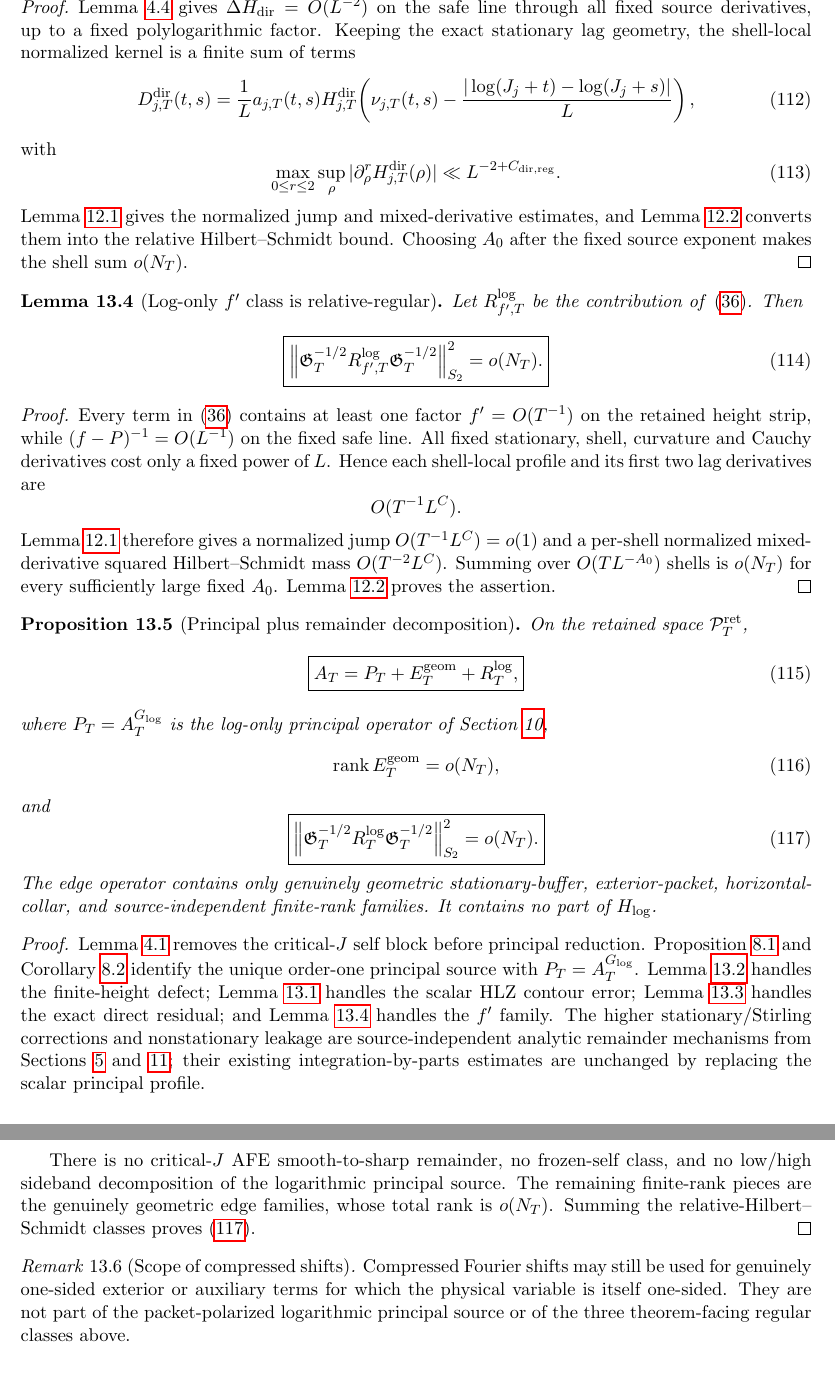
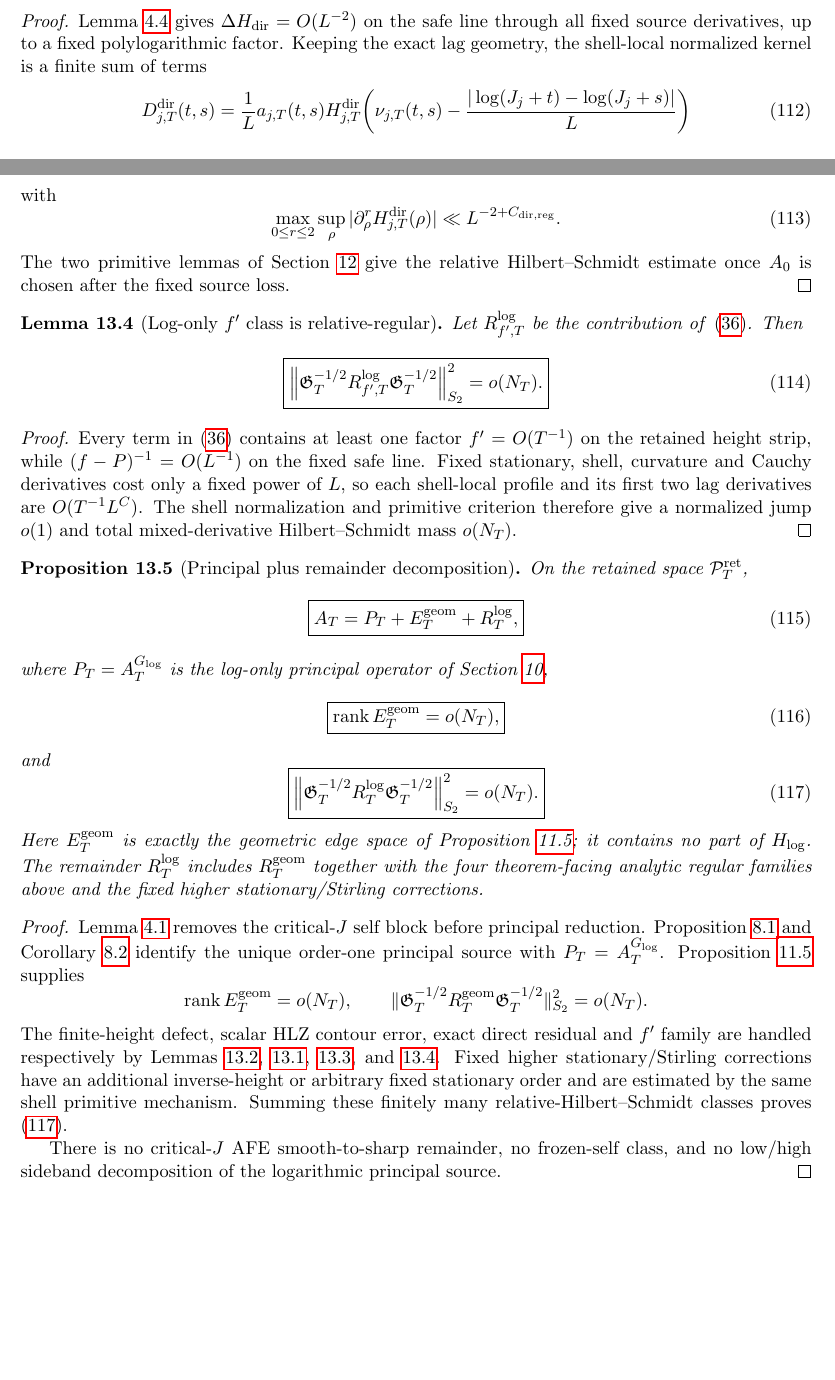
Before and after one commit to evaristebernhard/zetazero, a LaTeX paper (main.tex, which reads sections/11_logonly_remainder.tex): two parts of pages 32 and 33 of 42 before the commit and two parts of pages 31 and 32 of 42 after it, joined at a grey line, cut at the place of the change, the shorter picture padded with empty space. Compiled offline with pdfLaTeX.

Commit message:
docs(paper): close geometric leakage in log-only final decomposition

```diff
--- a/sections/11_logonly_remainder.tex
+++ b/sections/11_logonly_remainder.tex
@@ -116,16 +105,15 @@ No low-rank compressed-shift decomposition is used.
 \begin{proof}
 Lemma~\ref{lem:deltaH-dir-small} gives
 $\Delta H_{\rm dir}=O(L^{-2})$ on the safe line through all fixed source
-derivatives, up to a fixed polylogarithmic factor.  Keeping the exact
-stationary lag geometry, the shell-local normalized kernel is a finite sum of
-terms
+derivatives, up to a fixed polylogarithmic factor.  Keeping the exact lag
+geometry, the shell-local normalized kernel is a finite sum of terms
 \begin{equation}
 D_{j,T}^{\rm dir}(t,s)
 =\frac1L a_{j,T}(t,s)
 H_{j,T}^{\rm dir}\!\left(
 \nu_{j,T}(t,s)-
 \frac{|\log(J_j+t)-\log(J_j+s)|}{L}
-\right),
+\right)
 \label{eq:deltaH-dir-shell-kernel}
 \end{equation}
 with
@@ -135,11 +123,9 @@ with
 \ll L^{-2+C_{\rm dir,reg}}.
 \label{eq:deltaH-dir-profile-bound}
 \end{equation}
-Lemma~\ref{lem:logonly-shell-normalization-transfer} gives the normalized jump
-and mixed-derivative estimates, and
-Lemma~\ref{lem:logonly-two-variable-primitive} converts them into the relative
-Hilbert--Schmidt bound.  Choosing $A_0$ after the fixed source exponent makes
-the shell sum $o(N_T)$.
+The two primitive lemmas of Section~\ref{sec:primitive-remainder-core} give the
+relative Hilbert--Schmidt estimate once $A_0$ is chosen after the fixed source
+loss.
 \end{proof}
 
 \begin{lemma}[Log-only $f'$ class is relative-regular]
@@ -157,17 +143,11 @@ Let $R_{f',T}^{\log}$ be the contribution of
 \begin{proof}
 Every term in \eqref{eq:logonly-fprime-source} contains at least one factor
 $f'=O(T^{-1})$ on the retained height strip, while
-$(f-P)^{-1}=O(L^{-1})$ on the fixed safe line.  All fixed stationary, shell,
-curvature and Cauchy derivatives cost only a fixed power of $L$.  Hence each
-shell-local profile and its first two lag derivatives are
-\[
-O(T^{-1}L^C).
-\]
-Lemma~\ref{lem:logonly-shell-normalization-transfer} therefore gives a
-normalized jump $O(T^{-1}L^C)=o(1)$ and a per-shell normalized mixed-derivative
-squared Hilbert--Schmidt mass $O(T^{-2}L^C)$.  Summing over
-$O(TL^{-A_0})$ shells is $o(N_T)$ for every sufficiently large fixed $A_0$.
-Lemma~\ref{lem:logonly-two-variable-primitive} proves the assertion.
+$(f-P)^{-1}=O(L^{-1})$ on the fixed safe line.  Fixed stationary, shell,
+curvature and Cauchy derivatives cost only a fixed power of $L$, so each
+shell-local profile and its first two lag derivatives are $O(T^{-1}L^C)$.
+The shell normalization and primitive criterion therefore give a normalized
+jump $o(1)$ and total mixed-derivative Hilbert--Schmidt mass $o(N_T)$.
 \end{proof}
 
 \begin{proposition}[Principal plus remainder decomposition]
@@ -180,7 +160,7 @@ On the retained space $\Pret$,
 where $P_T=A_T^{G_{\log}}$ is the log-only principal operator of
 Section~\ref{sec:model-floor},
 \begin{equation}
-\rank E_T^{\rm geom}=o(N_T),
+\boxed{\rank E_T^{\rm geom}=o(N_T),}
 \label{eq:logonly-edge-rank}
 \end{equation}
 and
@@ -190,9 +170,11 @@ and
 }
 \label{eq:logonly-total-relative-HS}
 \end{equation}
-The edge operator contains only genuinely geometric stationary-buffer,
-exterior-packet, horizontal-collar, and source-independent finite-rank
-families. It contains no part of $H_{\log}$.
+Here $E_T^{\rm geom}$ is exactly the geometric edge space of
+Proposition~\ref{prop:geometric-edge-ledger}; it contains no part of
+$H_{\log}$.  The remainder $R_T^{\log}$ includes
+$R_T^{\rm geom}$ together with the four theorem-facing analytic regular
+families above and the fixed higher stationary/Stirling corrections.
 \end{proposition}
 
 \begin{proof}
@@ -200,26 +182,23 @@ Lemma~\ref{lem:holomorphic-self-elimination} removes the critical-$J$ self
 block before principal reduction.  Proposition~\ref{prop:lagwise-packet-HLZ}
 and Corollary~\ref{cor:frozen-logonly-lag-kernel} identify the unique order-one
 principal source with $P_T=A_T^{G_{\log}}$.
-Lemma~\ref{lem:logonly-finite-height-regular} handles the finite-height defect;
-Lemma~\ref{lem:lagwise-HLZ-error-regular} handles the scalar HLZ contour error;
-Lemma~\ref{lem:deltaH-dir-relative-regular} handles the exact direct residual;
-and Lemma~\ref{lem:logonly-fprime-relative-regular} handles the $f'$ family.
-The higher stationary/Stirling corrections and nonstationary leakage are
-source-independent analytic remainder mechanisms from
-Sections~\ref{sec:stationary} and \ref{sec:shell-frame}; their existing
-integration-by-parts estimates are unchanged by replacing the scalar principal
-profile.
+Proposition~\ref{prop:geometric-edge-ledger} supplies
+\[
+\rank E_T^{\rm geom}=o(N_T),
+\qquad
+\|\Gfr_T^{-1/2}R_T^{\rm geom}\Gfr_T^{-1/2}\|_{S_2}^2=o(N_T).
+\]
+The finite-height defect, scalar HLZ contour error, exact direct residual and
+$f'$ family are handled respectively by
+Lemmas~\ref{lem:logonly-finite-height-regular},
+\ref{lem:lagwise-HLZ-error-regular},
+\ref{lem:deltaH-dir-relative-regular}, and
+\ref{lem:logonly-fprime-relative-regular}.  Fixed higher stationary/Stirling
+corrections have an additional inverse-height or arbitrary fixed stationary
+order and are estimated by the same shell primitive mechanism.  Summing these
+finitely many relative-Hilbert--Schmidt classes proves
+\eqref{eq:logonly-total-relative-HS}.
 
 There is no critical-$J$ AFE smooth-to-sharp remainder, no frozen-self class,
 and no low/high sideband decomposition of the logarithmic principal source.
-The remaining finite-rank pieces are the genuinely geometric edge families,
-whose total rank is $o(N_T)$.  Summing the relative-Hilbert--Schmidt classes
-proves \eqref{eq:logonly-total-relative-HS}.
 \end{proof}
-
-\begin{remark}[Scope of compressed shifts]
-Compressed Fourier shifts may still be used for genuinely one-sided exterior
-or auxiliary terms for which the physical variable is itself one-sided.  They
-are not part of the packet-polarized logarithmic principal source or of the
-three theorem-facing regular classes above.
-\end{remark}
```
Also changed, not shown: sections/11_logonly_remainder.tex (39 more changed lines).
